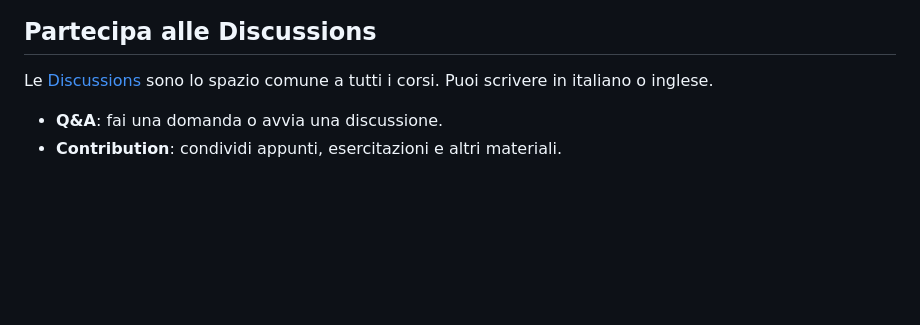
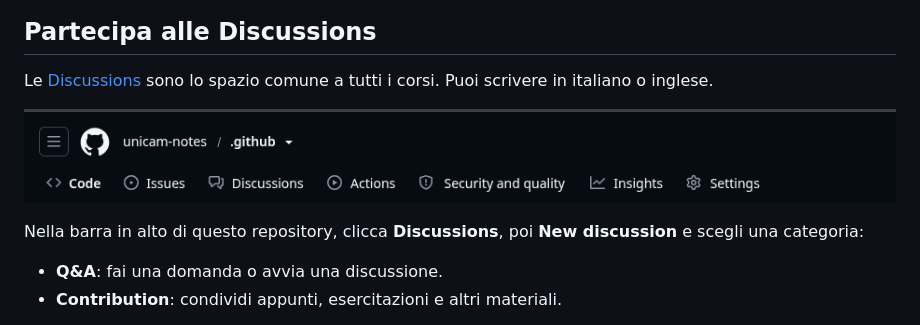
Before and after one commit to unicam-notes/.github, a Markdown page: README.md, the part around the change. Drawn GitHub-style; pictures changed too: profile/assets/top-bar.png (added); blank space fills up the shorter version.

```diff
--- a/README.md
+++ b/README.md
@@ -7,6 +7,11 @@ Appunti, esercizi e materiali didattici condivisi da studenti e tutor dell’Uni
 ## Partecipa alle Discussions
 
 Le [Discussions](https://github.com/unicam-notes/.github/discussions) sono lo spazio comune a tutti i corsi. Puoi scrivere in italiano o inglese.
+
+
+![Barra del repository: la scheda Discussions si trova accanto a Issues](profile/assets/top-bar.png)
+
+Nella barra in alto di questo repository, clicca **Discussions**, poi **New discussion** e scegli una categoria:
 
 - **Q&A**: fai una domanda o avvia una discussione.
 - **Contribution**: condividi appunti, esercitazioni e altri materiali.
```
Also changed, not shown: i18n/en/README.md (+5 -0 lines).
